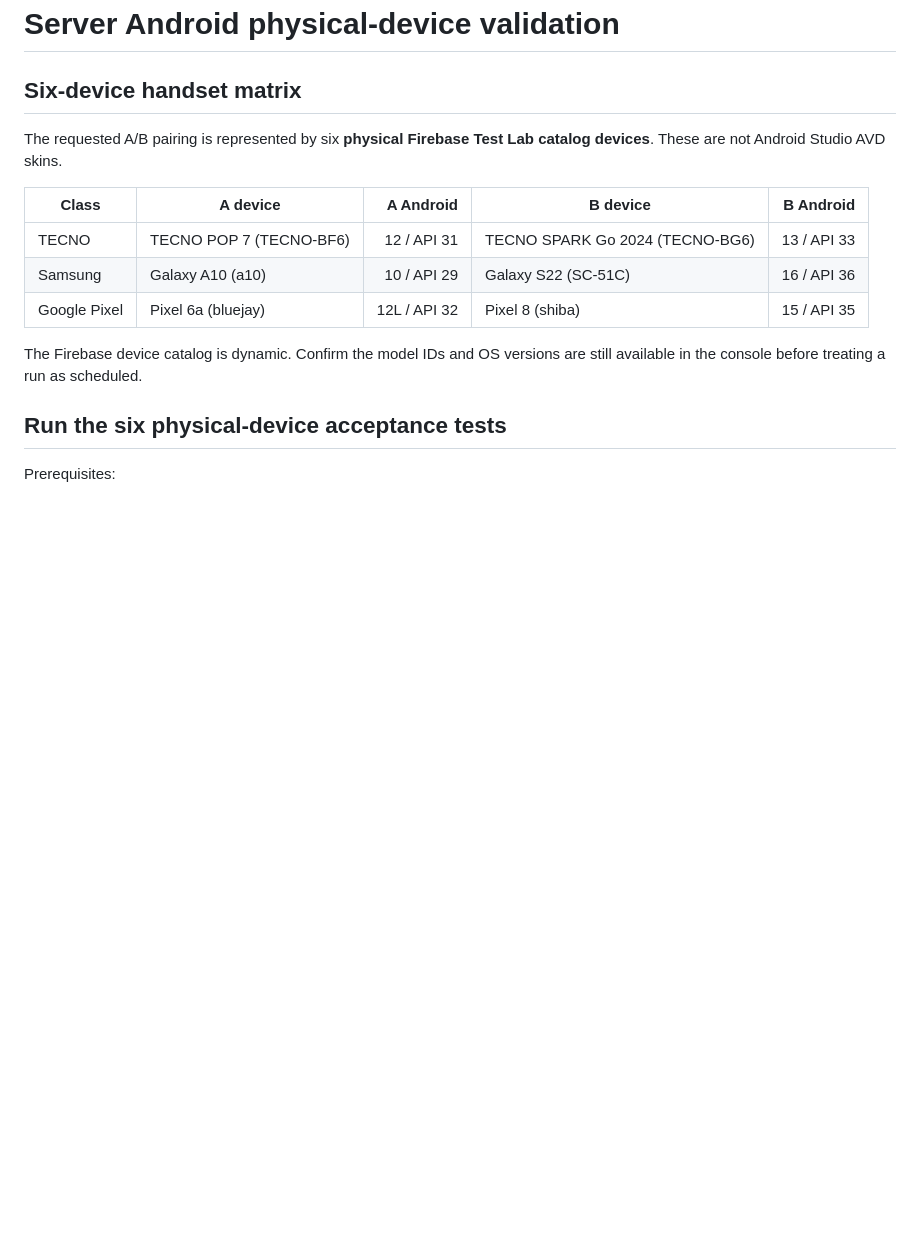
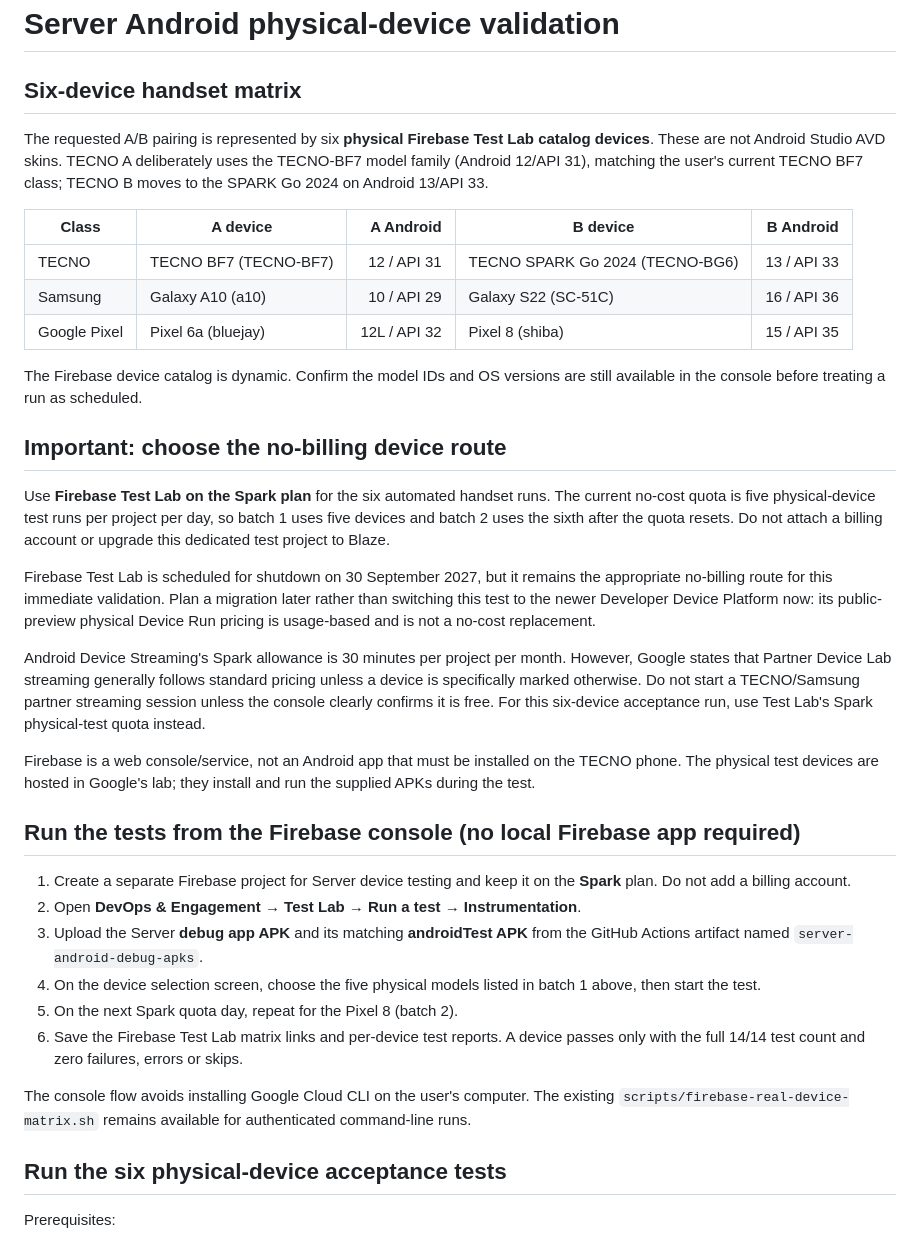
Before and after one commit to 28royalpapi/Server_platform-, a Markdown page: docs/android-real-device-validation.md, the part around the change. Rendered like a GitHub page; blank space fills up the shorter version.

Commit message:
Document no-cost OEM physical device validation route

```diff
--- a/docs/android-real-device-validation.md
+++ b/docs/android-real-device-validation.md
@@ -2,15 +2,36 @@
 
 ## Six-device handset matrix
 
-The requested A/B pairing is represented by six **physical Firebase Test Lab catalog devices**. These are not Android Studio AVD skins.
+The requested A/B pairing is represented by six **physical Firebase Test Lab catalog devices**. These are not Android Studio AVD skins. TECNO A deliberately uses the TECNO-BF7 model family (Android 12/API 31), matching the user's current TECNO BF7 class; TECNO B moves to the SPARK Go 2024 on Android 13/API 33.
 
 | Class | A device | A Android | B device | B Android |
 |---|---|---:|---|---:|
-| TECNO | TECNO POP 7 (TECNO-BF6) | 12 / API 31 | TECNO SPARK Go 2024 (TECNO-BG6) | 13 / API 33 |
+| TECNO | TECNO BF7 (TECNO-BF7) | 12 / API 31 | TECNO SPARK Go 2024 (TECNO-BG6) | 13 / API 33 |
 | Samsung | Galaxy A10 (a10) | 10 / API 29 | Galaxy S22 (SC-51C) | 16 / API 36 |
 | Google Pixel | Pixel 6a (bluejay) | 12L / API 32 | Pixel 8 (shiba) | 15 / API 35 |
 
 The Firebase device catalog is dynamic. Confirm the model IDs and OS versions are still available in the console before treating a run as scheduled.
+
+## Important: choose the no-billing device route
+
+Use **Firebase Test Lab on the Spark plan** for the six automated handset runs. The current no-cost quota is five physical-device test runs per project per day, so batch 1 uses five devices and batch 2 uses the sixth after the quota resets. Do not attach a billing account or upgrade this dedicated test project to Blaze.
+
+Firebase Test Lab is scheduled for shutdown on 30 September 2027, but it remains the appropriate no-billing route for this immediate validation. Plan a migration later rather than switching this test to the newer Developer Device Platform now: its public-preview physical Device Run pricing is usage-based and is not a no-cost replacement.
+
+Android Device Streaming's Spark allowance is 30 minutes per project per month. However, Google states that Partner Device Lab streaming generally follows standard pricing unless a device is specifically marked otherwise. Do not start a TECNO/Samsung partner streaming session unless the console clearly confirms it is free. For this six-device acceptance run, use Test Lab's Spark physical-test quota instead.
+
+Firebase is a web console/service, not an Android app that must be installed on the TECNO phone. The physical test devices are hosted in Google's lab; they install and run the supplied APKs during the test.
+
+## Run the tests from the Firebase console (no local Firebase app required)
+
+1. Create a separate Firebase project for Server device testing and keep it on the **Spark** plan. Do not add a billing account.
+2. Open **DevOps & Engagement → Test Lab → Run a test → Instrumentation**.
+3. Upload the Server **debug app APK** and its matching **androidTest APK** from the GitHub Actions artifact named `server-android-debug-apks`.
+4. On the device selection screen, choose the five physical models listed in batch 1 above, then start the test.
+5. On the next Spark quota day, repeat for the Pixel 8 (batch 2).
+6. Save the Firebase Test Lab matrix links and per-device test reports. A device passes only with the full 14/14 test count and zero failures, errors or skips.
+
+The console flow avoids installing Google Cloud CLI on the user's computer. The existing `scripts/firebase-real-device-matrix.sh` remains available for authenticated command-line runs.
 
 ## Run the six physical-device acceptance tests
 
```
